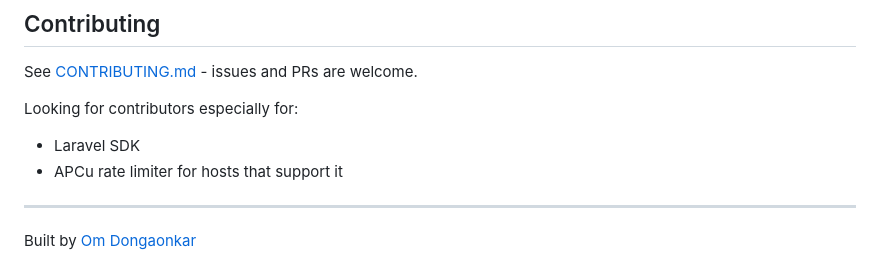
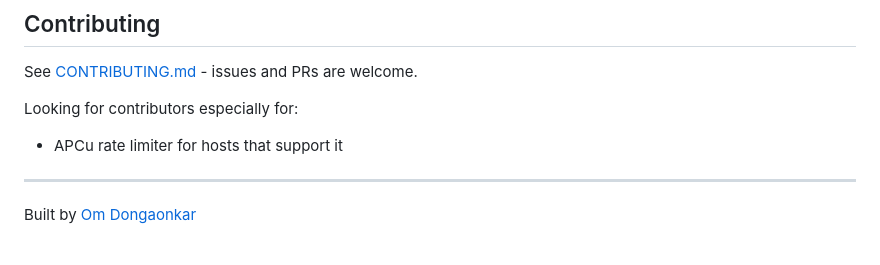
Before and after one commit to OmDongaonkar03/Micrologs, a Markdown page: README.md, the part around the change. Rendered like a GitHub page.

Commit message:
docs : update README.md and ROADMAP.md for laravel sdk

```diff
--- a/README.md
+++ b/README.md
@@ -113,7 +113,6 @@ curl https://yourdomain.com/api/analytics/visitors.php?range=30d \
 See [CONTRIBUTING.md](CONTRIBUTING.md) - issues and PRs are welcome.
 
 Looking for contributors especially for:
-- Laravel SDK
 - APCu rate limiter for hosts that support it
 
 ---
```
Also changed, not shown: ROADMAP.md (+8 -2 lines).
